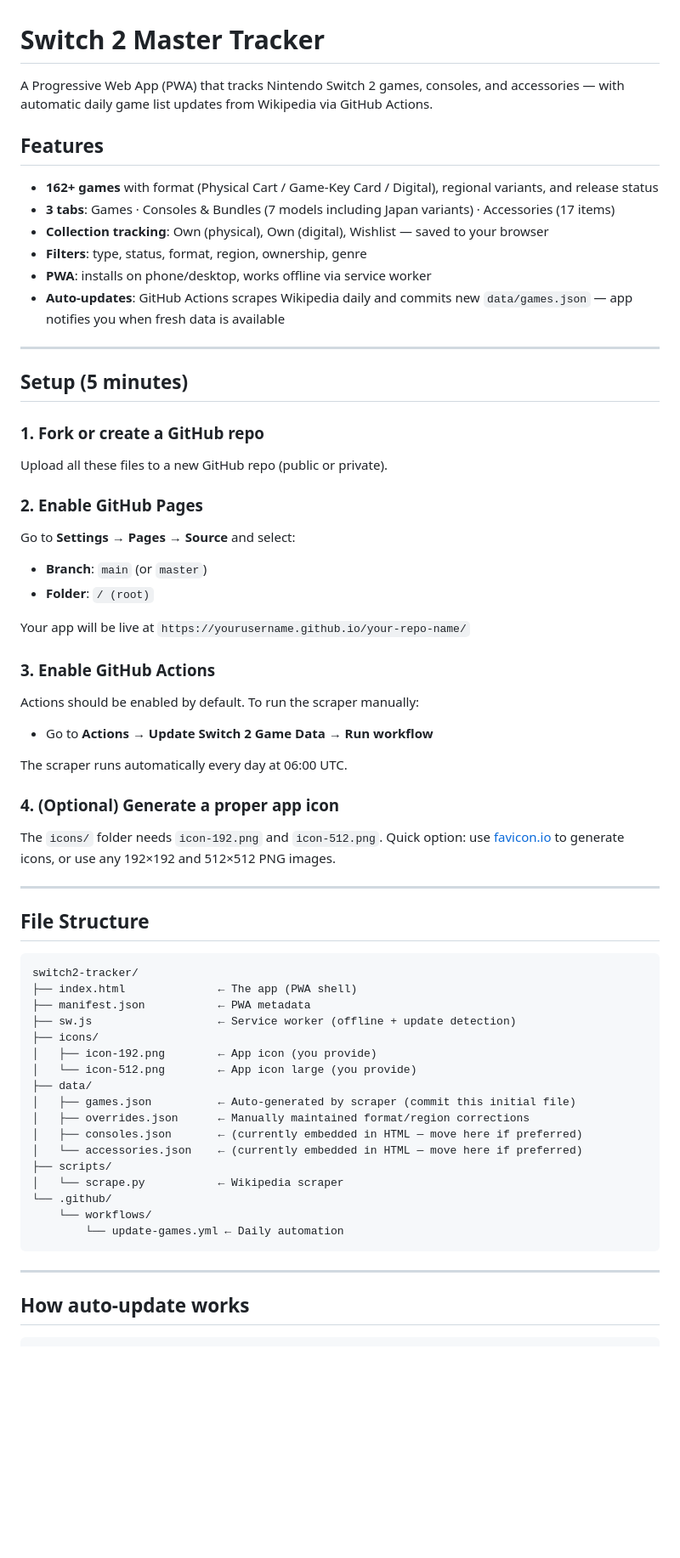
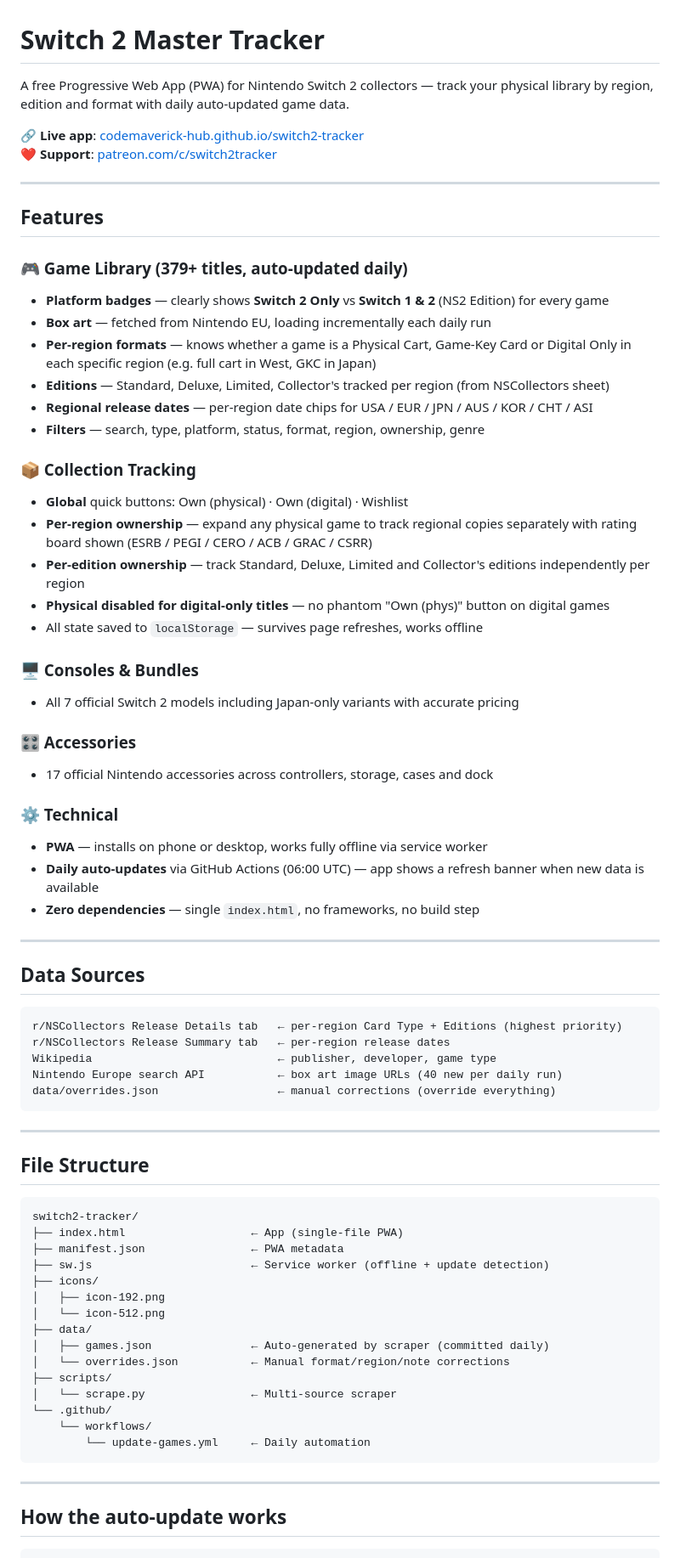
Before and after one commit to codemaverick-hub/switch2-tracker, a Markdown page: README.md, the part around one of its changes. Shown at 85% size. Drawn GitHub-style; blank space fills up the shorter version.

Commit message:
docs: rewrite README — updated data sources, features, editions, Patreon link

````diff
--- a/README.md
+++ b/README.md
@@ -1,43 +1,51 @@
 # Switch 2 Master Tracker
 
-A Progressive Web App (PWA) that tracks Nintendo Switch 2 games, consoles, and accessories — with automatic daily game list updates from Wikipedia via GitHub Actions.
+A free Progressive Web App (PWA) for Nintendo Switch 2 collectors — track your physical library by region, edition and format with daily auto-updated game data.
+
+🔗 **Live app**: [codemaverick-hub.github.io/switch2-tracker](https://codemaverick-hub.github.io/switch2-tracker)
+❤️ **Support**: [patreon.com/c/switch2tracker](https://www.patreon.com/c/switch2tracker)
+
+---
 
 ## Features
 
-- **162+ games** with format (Physical Cart / Game-Key Card / Digital), regional variants, and release status
-- **3 tabs**: Games · Consoles & Bundles (7 models including Japan variants) · Accessories (17 items)
-- **Collection tracking**: Own (physical), Own (digital), Wishlist — saved to your browser
-- **Filters**: type, status, format, region, ownership, genre
-- **PWA**: installs on phone/desktop, works offline via service worker
-- **Auto-updates**: GitHub Actions scrapes Wikipedia daily and commits new `data/games.json` — app notifies you when fresh data is available
+### 🎮 Game Library (379+ titles, auto-updated daily)
+- **Platform badges** — clearly shows **Switch 2 Only** vs **Switch 1 & 2** (NS2 Edition) for every game
+- **Box art** — fetched from Nintendo EU, loading incrementally each daily run
+- **Per-region formats** — knows whether a game is a Physical Cart, Game-Key Card or Digital Only in each specific region (e.g. full cart in West, GKC in Japan)
+- **Editions** — Standard, Deluxe, Limited, Collector's tracked per region (from NSCollectors sheet)
+- **Regional release dates** — per-region date chips for USA / EUR / JPN / AUS / KOR / CHT / ASI
+- **Filters** — search, type, platform, status, format, region, ownership, genre
+
+### 📦 Collection Tracking
+- **Global** quick buttons: Own (physical) · Own (digital) · Wishlist
+- **Per-region ownership** — expand any physical game to track regional copies separately with rating board shown (ESRB / PEGI / CERO / ACB / GRAC / CSRR)
+- **Per-edition ownership** — track Standard, Deluxe, Limited and Collector's editions independently per region
+- **Physical disabled for digital-only titles** — no phantom "Own (phys)" button on digital games
+- All state saved to `localStorage` — survives page refreshes, works offline
+
+### 🖥️ Consoles & Bundles
+- All 7 official Switch 2 models including Japan-only variants with accurate pricing
+
+### 🎛️ Accessories
+- 17 official Nintendo accessories across controllers, storage, cases and dock
+
+### ⚙️ Technical
+- **PWA** — installs on phone or desktop, works fully offline via service worker
+- **Daily auto-updates** via GitHub Actions (06:00 UTC) — app shows a refresh banner when new data is available
+- **Zero dependencies** — single `index.html`, no frameworks, no build step
 
 ---
 
-## Setup (5 minutes)
+## Data Sources
 
-### 1. Fork or create a GitHub repo
-
-Upload all these files to a new GitHub repo (public or private).
-
-### 2. Enable GitHub Pages
-
-Go to **Settings → Pages → Source** and select:
-- **Branch**: `main` (or `master`)
-- **Folder**: `/ (root)`
-
-Your app will be live at `https://yourusername.github.io/your-repo-name/`
-
-### 3. Enable GitHub Actions
-
-Actions should be enabled by default. To run the scraper manually:
-- Go to **Actions → Update Switch 2 Game Data → Run workflow**
-
-The scraper runs automatically every day at 06:00 UTC.
-
-### 4. (Optional) Generate a proper app icon
-
-The `icons/` folder needs `icon-192.png` and `icon-512.png`.
-Quick option: use [favicon.io](https://favicon.io) to generate icons, or use any 192×192 and 512×512 PNG images.
+```
+r/NSCollectors Release Details tab   ← per-region Card Type + Editions (highest priority)
+r/NSCollectors Release Summary tab   ← per-region release dates
+Wikipedia                            ← publisher, developer, game type
+Nintendo Europe search API           ← box art image URLs (40 new per daily run)
+data/overrides.json                  ← manual corrections (override everything)
+```
 
 ---
 
@@ -45,26 +53,24 @@ Quick option: use [favicon.io](https://favicon.io) to generate icons, or use any
 
 ```
 switch2-tracker/
-├── index.html              ← The app (PWA shell)
-├── manifest.json           ← PWA metadata
-├── sw.js                   ← Service worker (offline + update detection)
+├── index.html                   ← App (single-file PWA)
+├── manifest.json                ← PWA metadata
+├── sw.js                        ← Service worker (offline + update detection)
 ├── icons/
-│   ├── icon-192.png        ← App icon (you provide)
-│   └── icon-512.png        ← App icon large (you provide)
+│   ├── icon-192.png
+│   └── icon-512.png
 ├── data/
-│   ├── games.json          ← Auto-generated by scraper (commit this initial file)
-│   ├── overrides.json      ← Manually maintained format/region corrections
-│   ├── consoles.json       ← (currently embedded in HTML — move here if preferred)
-│   └── accessories.json    ← (currently embedded in HTML — move here if preferred)
+│   ├── games.json               ← Auto-generated by scraper (committed daily)
+│   └── overrides.json           ← Manual format/region/note corrections
 ├── scripts/
-│   └── scrape.py           ← Wikipedia scraper
+│   └── scrape.py                ← Multi-source scraper
 └── .github/
     └── workflows/
-        └── update-games.yml ← Daily automation
+        └── update-games.yml     ← Daily automation
 ```
 
 ---
 
-## How auto-update works
+## How the auto-update works
 
 ```
````
Also changed, not shown: other parts of README.md (+75 -57 lines).
